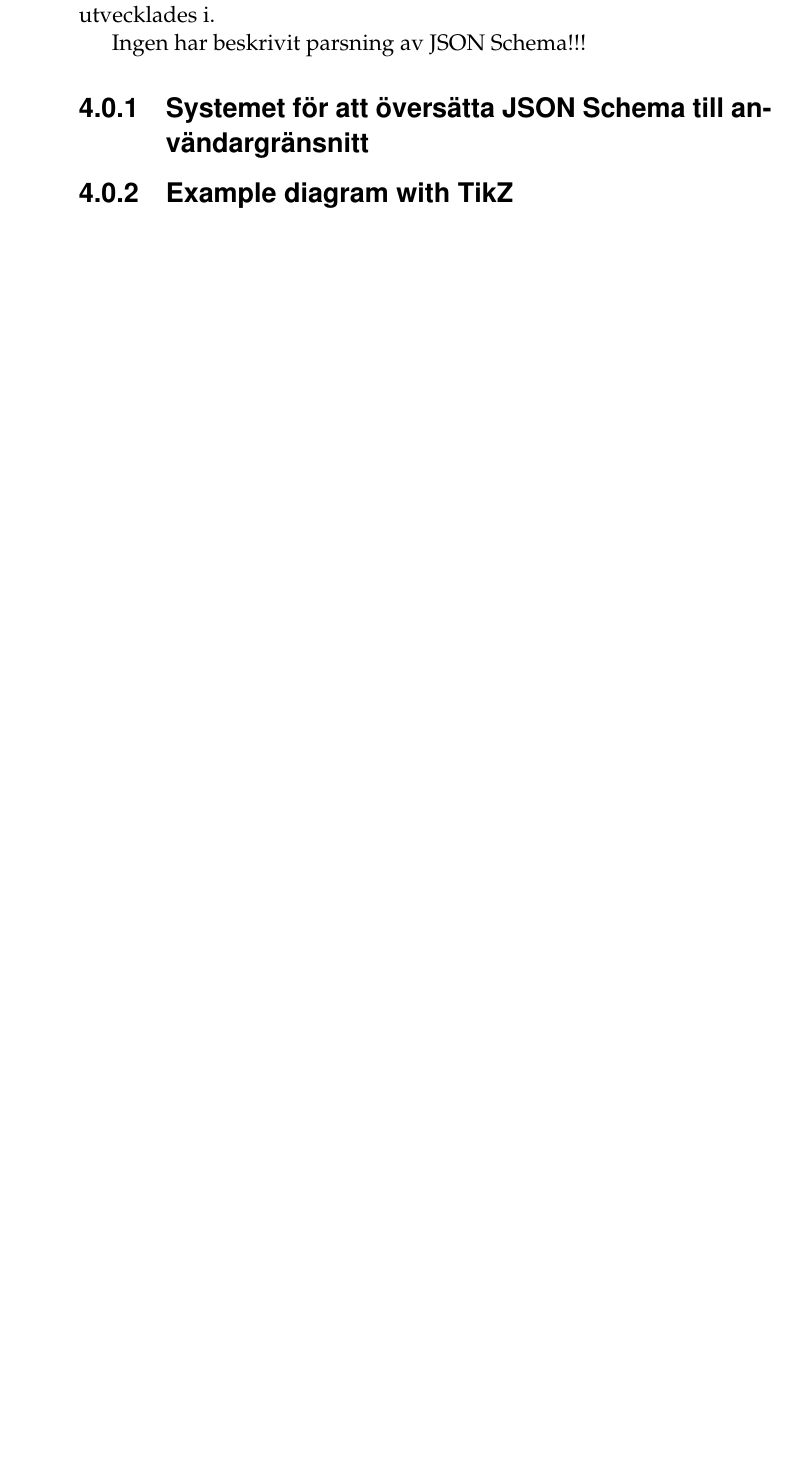
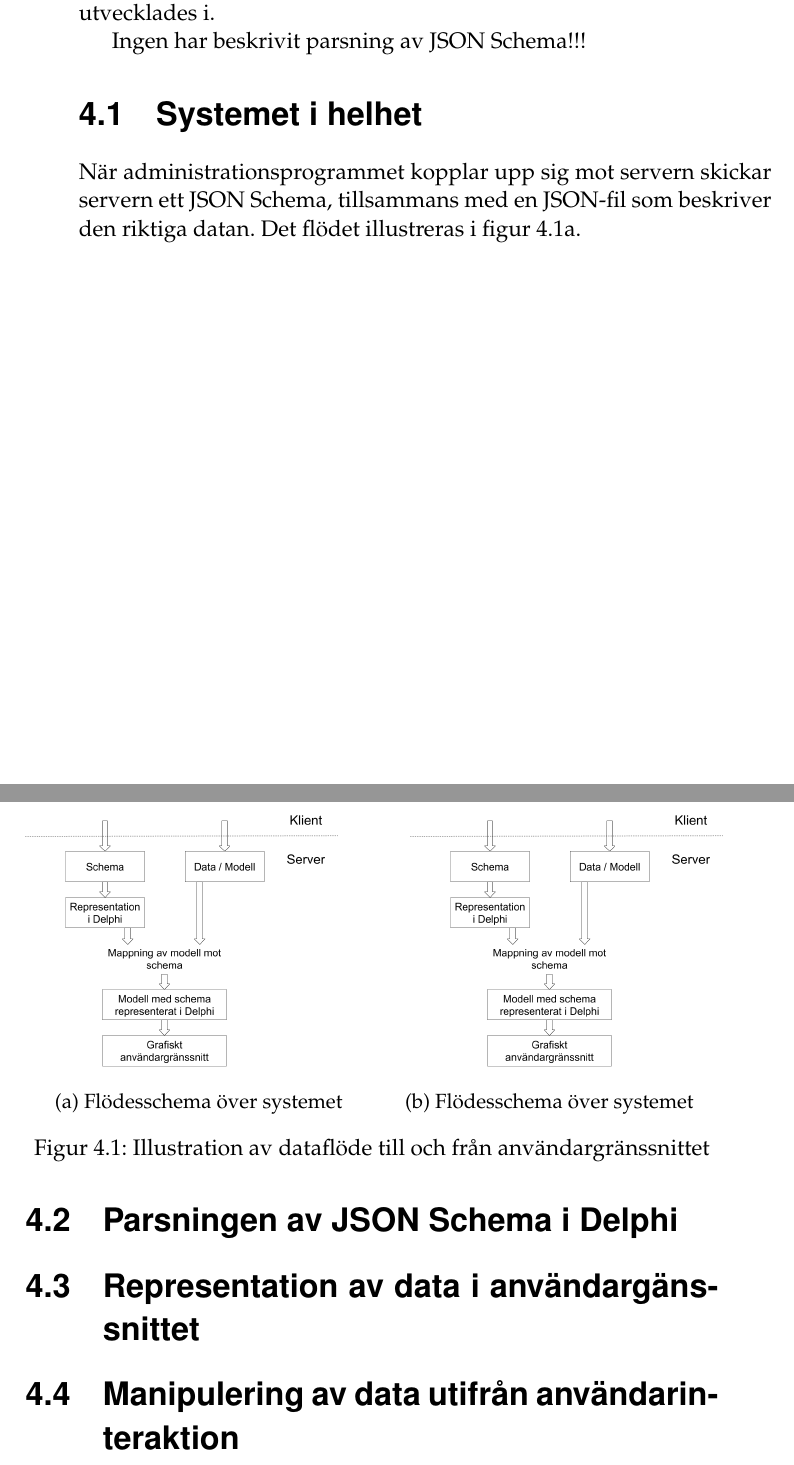
Before and after one commit to juliuscc/kth-ii143x, a LaTeX thesis (forstudie.tex, which reads tex/4-resultat.tex): part of page 29 of 37 before the commit and two parts of pages 29 and 30 of 38 after it, the two joined at a grey line, cut so that both start at the same text, the shorter picture padded with empty space. The pictures show the PDF file forstudie.pdf that the author committed with the source.

Commit message:
Strukturerade upp kapitel 4

```diff
--- /dev/null
+++ b/tex/4-resultat.tex
@@ -0,0 +9,25 @@
+\section{Systemet i helhet}
+
+När administrationsprogrammet kopplar upp sig mot servern skickar servern ett JSON Schema, tillsammans med en JSON-fil som beskriver den riktiga datan. Det flödet illustreras i figur \ref{fig:system:ner}.
+
+\begin{figure}
+	\begin{subfigure}[b]{0.5\textwidth}
+		\includegraphics[width=0.9\textwidth,left]{./img.png}
+		\caption{Flödesschema över systemet}
+		\label{fig:system:ner}
+	\end{subfigure}
+	\begin{subfigure}[b]{0.5\textwidth}
+		\includegraphics[width=0.9\textwidth,right]{./img.png}
+		\caption{Flödesschema över systemet}
+		\label{fig:system:upp}
+	\end{subfigure}
+	\caption{Illustration av dataflöde till och från användargränssnittet}
+	\label{fig:system}
+\end{figure}
+
+
+\section{Parsningen av JSON Schema i Delphi}
+
+\section{Representation av data i användargänssnittet}
+
+\section{Manipulering av data utifrån användarinteraktion}
```
Also changed, not shown: forstudie.tex (+1 -1 lines), style.sty (+2 -0 lines), tex/4-arbetet.tex (deleted, +0 -11 lines), forstudie.pdf, img.png (added), img.svg (added), tex/4-resultat.tex (8 more changed lines).
